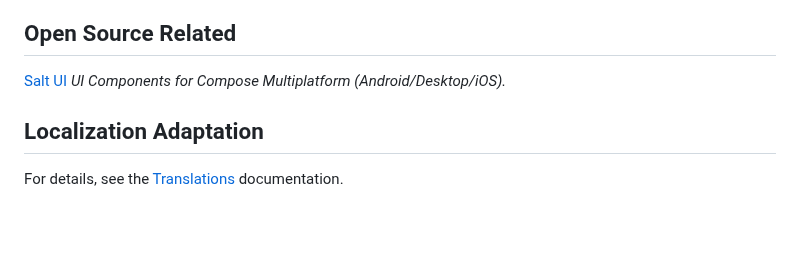
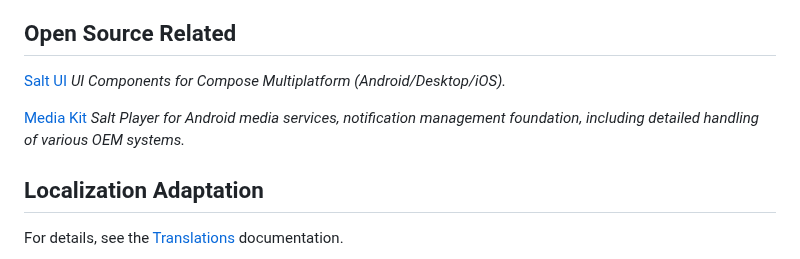
Before and after one commit to Moriafly/SaltPlayerSource, a Markdown page: README.md, the part around the change. GitHub-like rendering; blank space fills up the shorter version.

Commit message:
Add Media Kit project link to README
Included a link to the Media Kit project, describing its purpose for Android media services and notification management, alongside other related projects.

```diff
--- a/README.md
+++ b/README.md
@@ -41,6 +41,8 @@ For details, see the [SPW](https://github.com/Moriafly/SPW) documentation.
 
 [Salt UI](https://github.com/Moriafly/SaltUI) *UI Components for Compose Multiplatform (Android/Desktop/iOS).*
 
+[Media Kit](https://github.com/Moriafly/media-kit) *Salt Player for Android media services, notification management foundation, including detailed handling of various OEM systems.*
+
 ## Localization Adaptation
 
 For details, see the [Translations](translations) documentation.
```
